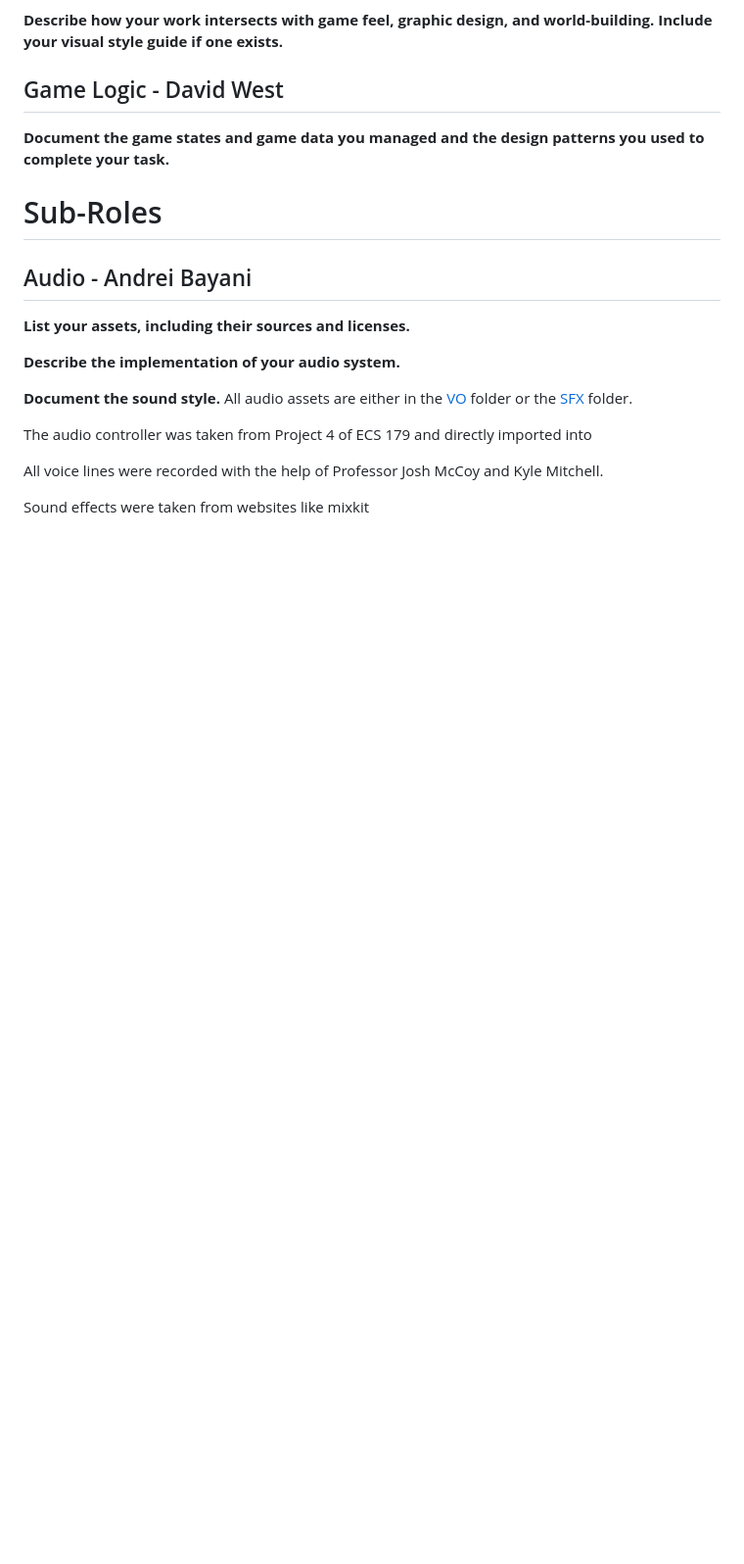
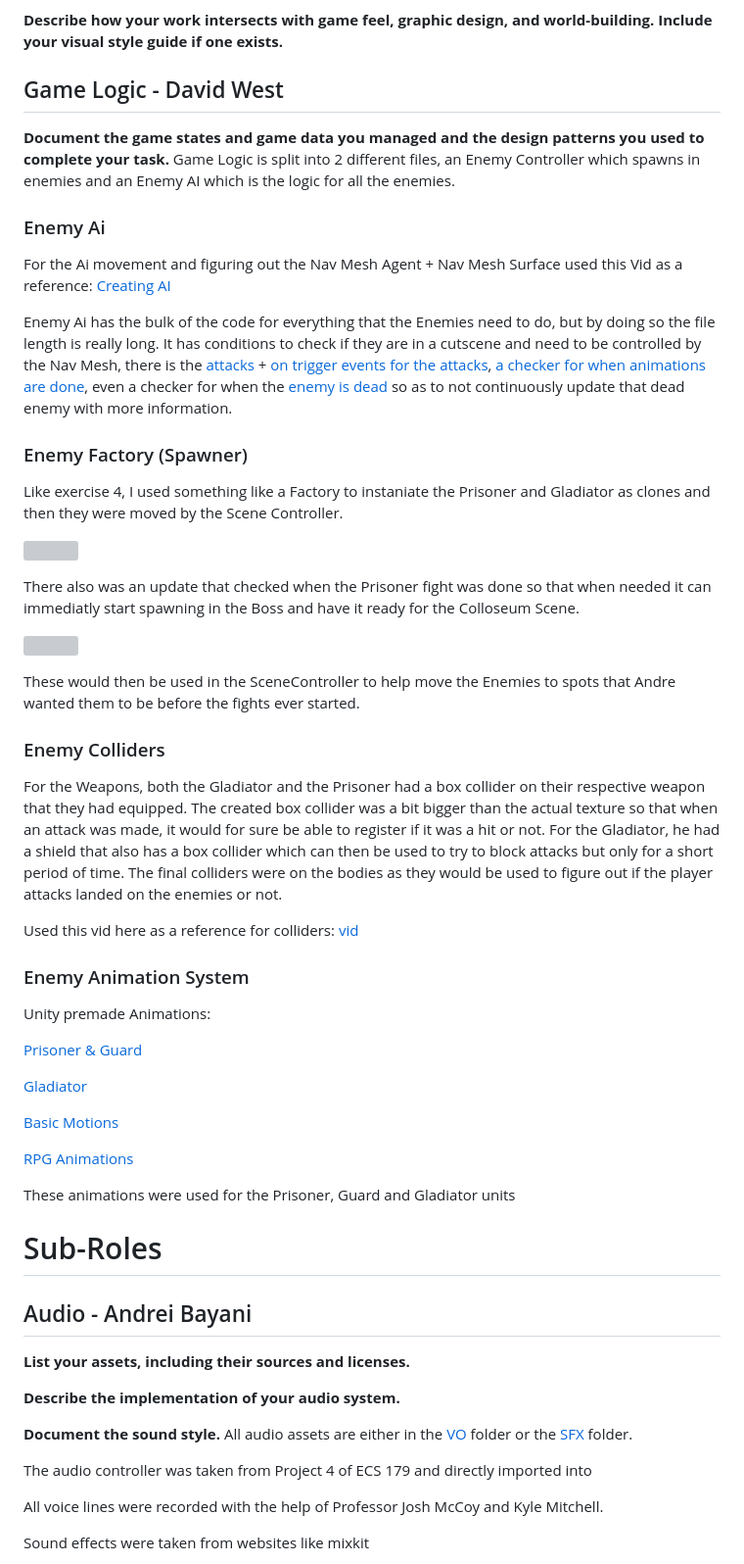
Before and after one commit to CLion2/ECS179_Project, a Markdown page: ProjectDocument.md, the part around the change printed below. Shown: that part at 98% size. GitHub-like rendering; blank space fills up the shorter version; grey boxes are pictures that could not be loaded.

```diff
--- a/ProjectDocument.md
+++ b/ProjectDocument.md
@@ -65,6 +75,43 @@ The user interface is split into 2 parts, menus and the HUD. The menus are imple
 ## Game Logic - David West
 
 **Document the game states and game data you managed and the design patterns you used to complete your task.**
+Game Logic is split into 2 different files, an Enemy Controller which spawns in enemies and an Enemy AI which is the logic for all the enemies.
+
+### Enemy Ai
+For the Ai movement and figuring out the Nav Mesh Agent + Nav Mesh Surface used this Vid as a reference:
+[Creating AI](https://www.youtube.com/watch?v=TpQbqRNCgM0)
+
+Enemy Ai has the bulk of the code for everything that the Enemies need to do, but by doing so the file length is really long. It has conditions to check if they are in a cutscene and need to be controlled by the Nav Mesh, there is the [attacks](Examples/EnemyAttack.png) + [on trigger events for the attacks](Examples/EnemyTrigger.png), [a checker for when animations are done](Examples/EnemyAnimDone.png), even a checker for when the [enemy is dead](Examples/EnemyDead.png) so as to not continuously update that dead enemy with more information.
+
+### Enemy Factory (Spawner)
+Like exercise 4, I used something like a Factory to instaniate the Prisoner and Gladiator as clones and then they were moved by the Scene Controller.
+
+![](Examples/spawning.png)
+
+There also was an update that checked when the Prisoner fight was done so that when needed it can immediatly start spawning in the Boss and have it ready for the Colloseum Scene.
+
+![](Examples/checkingprisoner.png)
+
+These would then be used in the SceneController to help move the Enemies to spots that Andre wanted them to be before the fights ever started.
+
+### Enemy Colliders
+For the Weapons, both the Gladiator and the Prisoner had a box collider on their respective weapon that they had equipped. The created box collider was a bit bigger than the actual texture so that when an attack was made, it would for sure be able to register if it was a hit or not. For the Gladiator, he had a shield that also has a box collider which can then be used to try to block attacks but only for a short period of time. The final colliders were on the bodies as they would be used to figure out if the player attacks landed on the enemies or not.
+
+Used this vid here as a reference for colliders: [vid](https://www.youtube.com/watch?v=TpQbqRNCgM0)
+
+### Enemy Animation System
+Unity premade Animations:
+
+[Prisoner & Guard](https://assetstore.unity.com/packages/3d/characters/humanoids/fantasy/swordsman-170111)
+
+[Gladiator](https://assetstore.unity.com/packages/3d/characters/humanoids/fantasy/crusader-tank-101601)
+
+[Basic Motions](https://assetstore.unity.com/packages/3d/animations/basic-motions-free-154271)
+
+[RPG Animations](https://assetstore.unity.com/packages/3d/animations/free-32-rpg-animations-215058)
+
+These animations were used for the Prisoner, Guard and Gladiator units
+
 
 # Sub-Roles
 
```
Also changed, not shown: other parts of ProjectDocument.md (+25 -1 lines).
